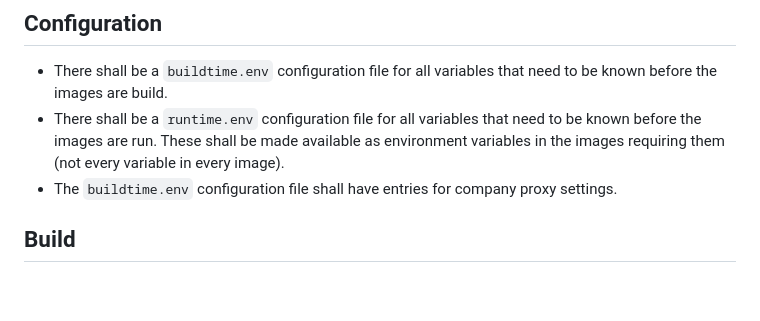
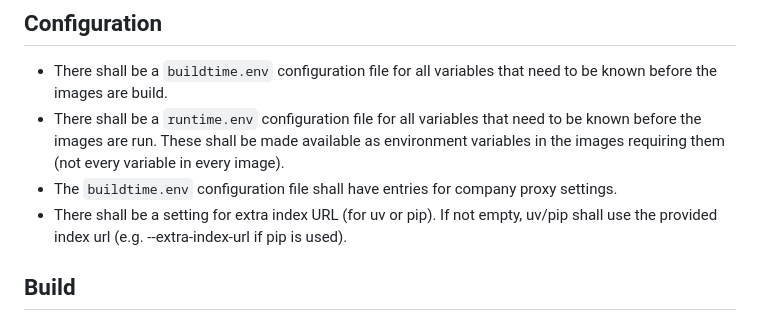
Before and after one commit to woernerm/gefieder, a Markdown page: CLAUDE.md, the part around the change. Rendered like a GitHub page; blank space fills up the shorter version.

```diff
--- a/CLAUDE.md
+++ b/CLAUDE.md
@@ -75,6 +75,8 @@
   known before the images are run. These shall be made available as environment
   variables in the images requiring them (not every variable in every image).
 - The `buildtime.env` configuration file shall have entries for company proxy settings.
+- There shall be a setting for extra index URL (for uv or pip). If not empty, uv/pip
+  shall use the provided index url (e.g. --extra-index-url if pip is used).
 
 ## Build
 - Each service directory shall have a Dockerfile;
```
